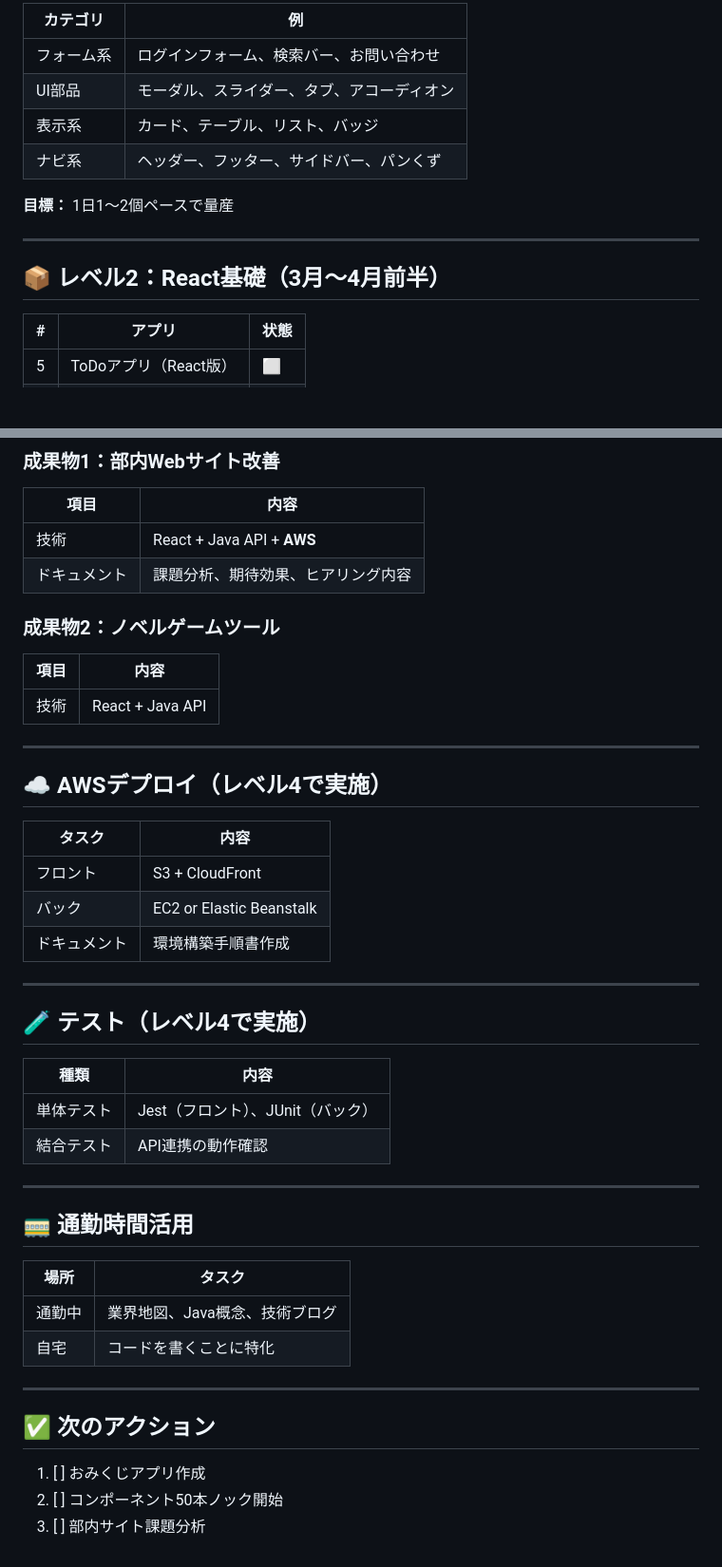
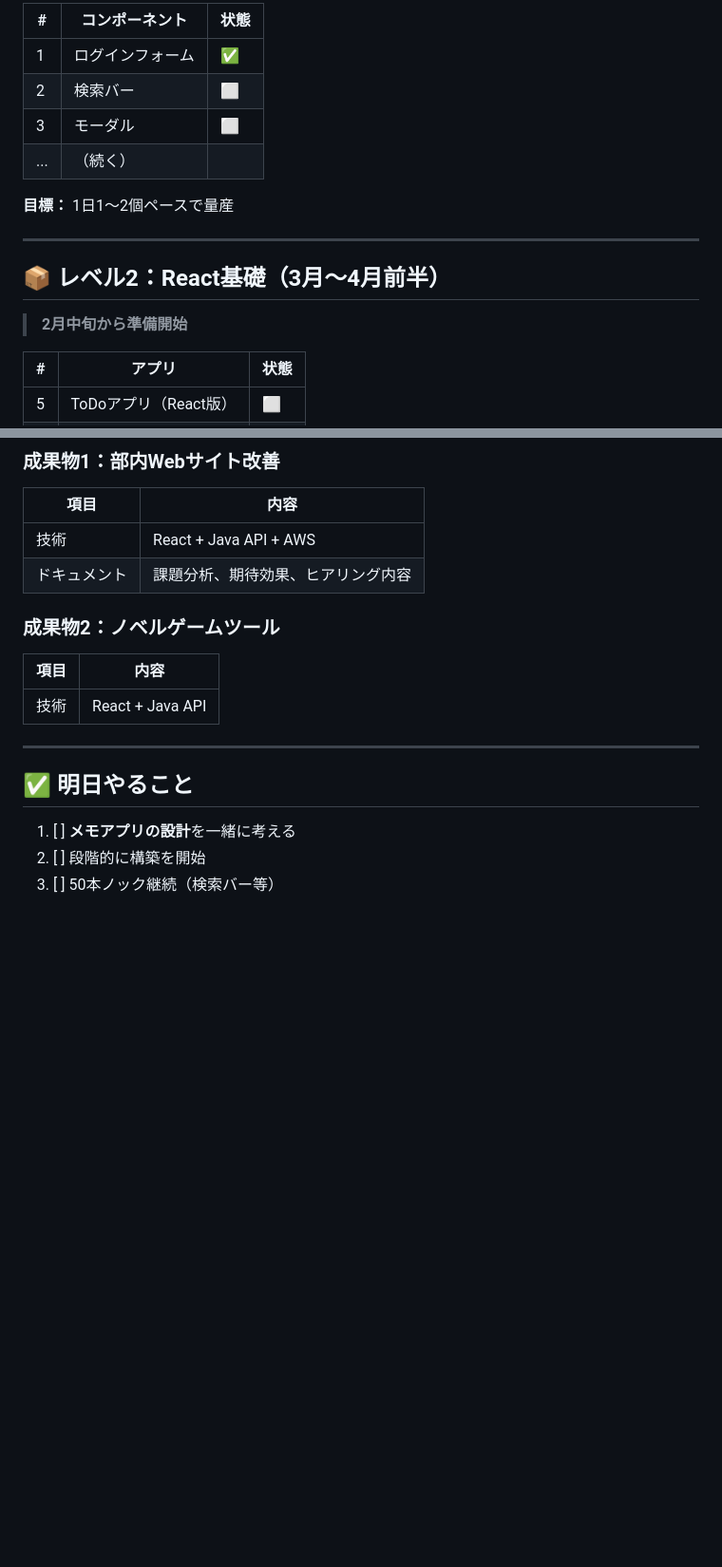
Before and after one commit to Takii-252/js-mini-apps, a Markdown page: learning_roadmap.md, 2 parts joined by grey strips. Shown at 95% size. GitHub-like rendering; blank space fills up the shorter version.

```diff
--- a/learning_roadmap.md
+++ b/learning_roadmap.md
@@ -40,16 +72,18 @@
 
-| カテゴリ | 例 |
-|----------|-----|
-| フォーム系 | ログインフォーム、検索バー、お問い合わせ |
-| UI部品 | モーダル、スライダー、タブ、アコーディオン |
-| 表示系 | カード、テーブル、リスト、バッジ |
-| ナビ系 | ヘッダー、フッター、サイドバー、パンくず |
+| # | コンポーネント | 状態 |
+|---|---------------|------|
+| 1 | ログインフォーム | ✅ |
+| 2 | 検索バー | ⬜ |
+| 3 | モーダル | ⬜ |
+| ... | （続く） | |
 
 **目標：** 1日1〜2個ペースで量産
 
 ---
 
 ## 📦 レベル2：React基礎（3月〜4月前半）
+
+> **2月中旬から準備開始**
 
 | # | アプリ | 状態 |
 |---|--------|------|
@@ -74,7 +108,7 @@
 
 | 項目 | 内容 |
 |------|------|
-| 技術 | React + Java API + **AWS** |
+| 技術 | React + Java API + AWS |
 | ドキュメント | 課題分析、期待効果、ヒアリング内容 |
 
 ### 成果物2：ノベルゲームツール
@@ -85,36 +119,8 @@
 
 ---
 
-## ☁️ AWSデプロイ（レベル4で実施）
+## ✅ 明日やること
 
-| タスク | 内容 |
-|--------|------|
-| フロント | S3 + CloudFront |
-| バック | EC2 or Elastic Beanstalk |
-| ドキュメント | 環境構築手順書作成 |
-
----
-
-## 🧪 テスト（レベル4で実施）
-
-| 種類 | 内容 |
-|------|------|
-| 単体テスト | Jest（フロント）、JUnit（バック） |
-| 結合テスト | API連携の動作確認 |
-
----
-
-## 🚃 通勤時間活用
-
-| 場所 | タスク |
-|------|--------|
-| 通勤中 | 業界地図、Java概念、技術ブログ |
-| 自宅 | コードを書くことに特化 |
-
----
-
-## ✅ 次のアクション
-
-1. [ ] おみくじアプリ作成
-2. [ ] コンポーネント50本ノック開始
-3. [ ] 部内サイト課題分析
+1. [ ] **メモアプリの設計**を一緒に考える
+2. [ ] 段階的に構築を開始
+3. [ ] 50本ノック継続（検索バー等）
```
Also changed, not shown: other parts of learning_roadmap.md (+46 -14 lines).
